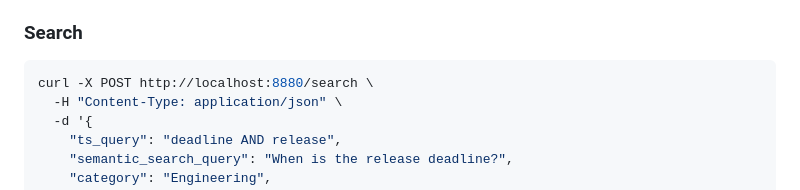
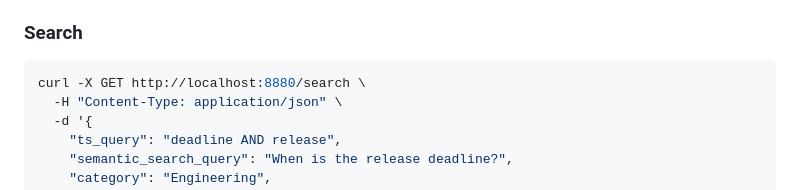
Before and after one commit to DeanPrangenberg/Ventra-Audio-Search, a Markdown page: README.md, the part around the change. Rendered like a GitHub page.

````diff
--- a/README.md
+++ b/README.md
@@ -124,7 +124,7 @@ Required fields per item:
 ### Search
 
 ```bash
-curl -X POST http://localhost:8880/search \
+curl -X GET http://localhost:8880/search \
   -H "Content-Type: application/json" \
   -d '{
     "ts_query": "deadline AND release",
````
